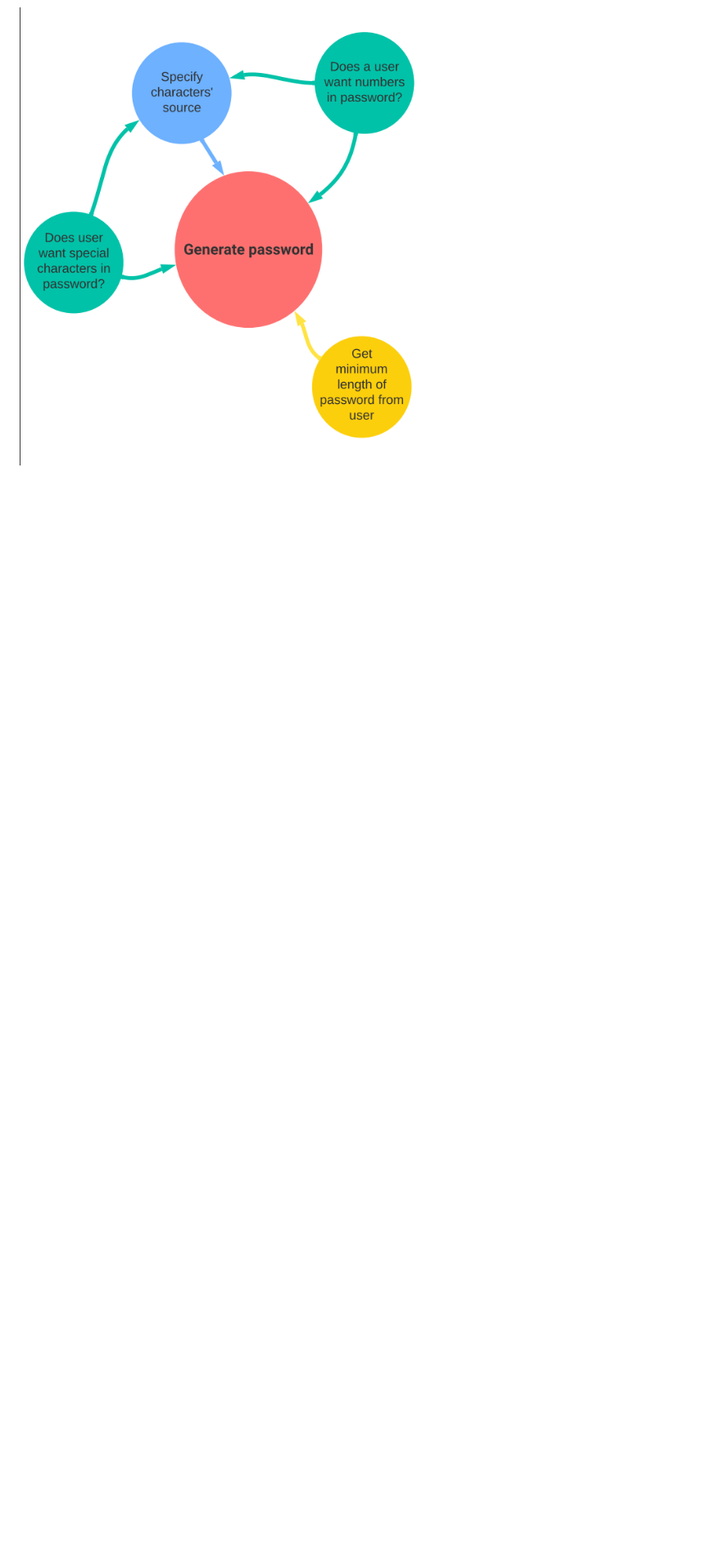
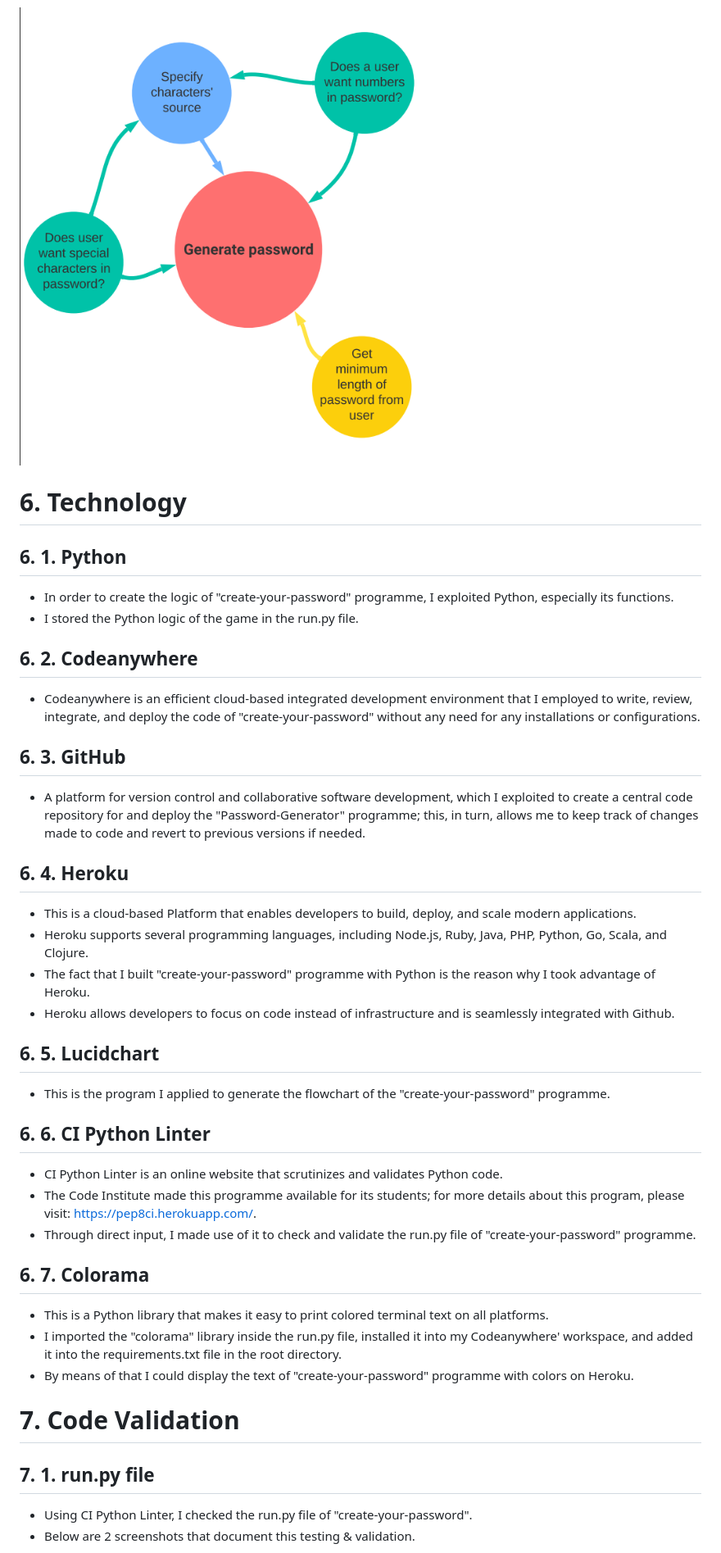
Before and after one commit to Majdi-Aref/Password-Generator, a Markdown page: README.md, the part around the change printed below. Shown: that part at 82% size. Rendered like a GitHub page; blank space fills up the shorter version.

Commit message:
docs: add the technology & code validation sections to the readme.md file

```diff
--- a/README.md
+++ b/README.md
@@ -63,2 +64,39 @@
 
 ![Flowchart](readme-images/flowchart.png)
+
+# 6. Technology
+
+## 6. 1. Python
++ In order to create the logic of "create-your-password" programme, I exploited Python, especially its functions.
++ I stored the Python logic of the game in the run.py file.
+
+## 6. 2. Codeanywhere
++ Codeanywhere is an efficient cloud-based integrated development environment that I employed to write, review, integrate, and deploy the code of "create-your-password" without any need for any installations or configurations.
+
+## 6. 3. GitHub
++ A platform for version control and collaborative software development, which I exploited to create a central code repository for and deploy the "Password-Generator" programme; this, in turn, allows me to keep track of changes made to code and revert to previous versions if needed.
+
+## 6. 4. Heroku
++ This is a cloud-based Platform that enables developers to build, deploy, and scale modern applications.
++ Heroku supports several programming languages, including Node.js, Ruby, Java, PHP, Python, Go, Scala, and Clojure.
++ The fact that I built "create-your-password" programme with Python is the reason why I took advantage of Heroku.
++ Heroku allows developers to focus on code instead of infrastructure and is seamlessly integrated with Github.
+
+## 6. 5. Lucidchart
++ This is the program I applied to generate the flowchart of the "create-your-password" programme.
+
+## 6. 6. CI Python Linter
++ CI Python Linter is an online website that scrutinizes and validates Python code.
++ The Code Institute made this programme available for its students; for more details about this program, please visit: https://pep8ci.herokuapp.com/.
++ Through direct input, I made use of it to check and validate the run.py file of "create-your-password" programme.
+
+## 6. 7. Colorama
++ This is a Python library that makes it easy to print colored terminal text on all platforms.
++ I imported the "colorama" library inside the run.py file, installed it into my Codeanywhere' workspace, and added it into the requirements.txt file in the root directory.
++ By means of that I could display the text of "create-your-password" programme with colors on Heroku.
+
+# 7. Code Validation
+## 7. 1. run.py file
++ Using CI Python Linter, I checked the run.py file of "create-your-password".
++ Below are 2 screenshots that document this testing & validation.
+
```
Also changed, not shown: other parts of README.md (+8 -1 lines), readme-images/ci-python-linter-report-1.png (added), readme-images/ci-python-linter-report-2.png (added).
